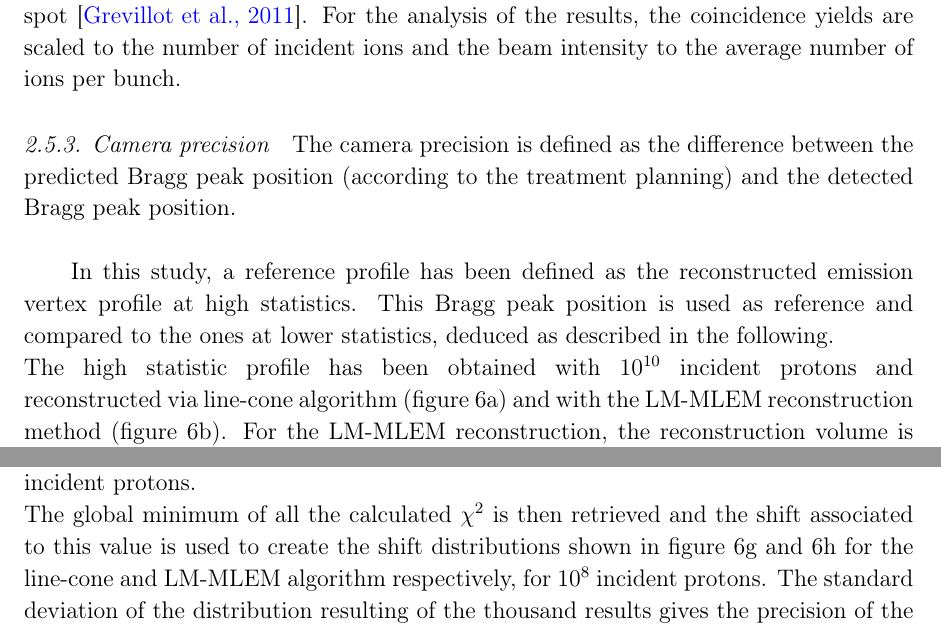
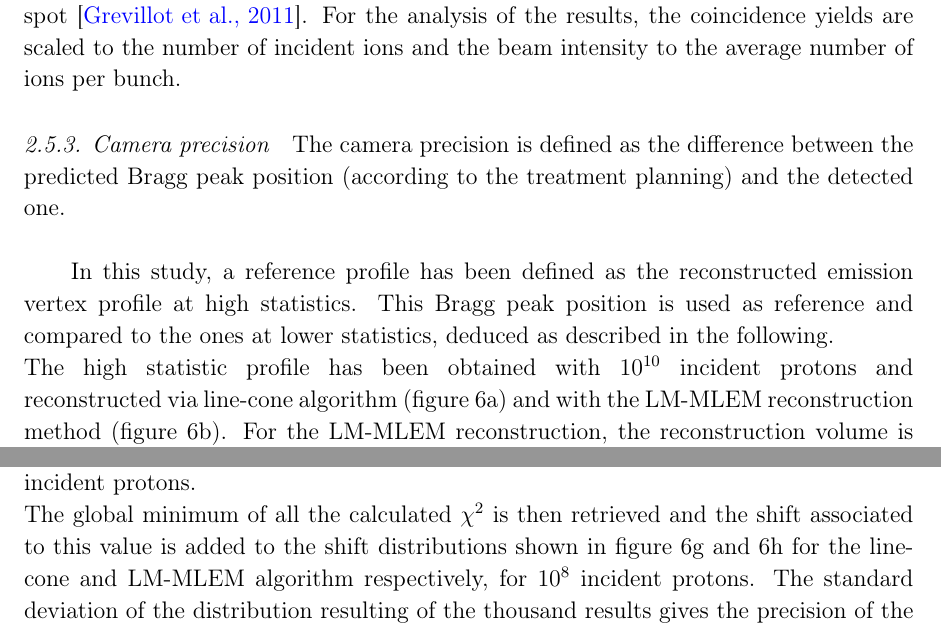
Before and after one commit to CCHV/CCHV, a LaTeX paper (CC_ClinicalApplication.tex, which reads MaterialMethods.tex): two parts of pages 16 and 17 of 29, joined at a grey line, cut so that both start at the same text. Compiled offline with pdfLaTeX.

Commit message:
minor changes after JL infos

```diff
--- a/MaterialMethods.tex
+++ b/MaterialMethods.tex
@@ -256,7 +256,7 @@ In the simulation, the beam intensity is modeled by an average number of particl
 \subsubsection{Camera precision}
 \label{MatMeth:precision}
 
-The camera precision is defined as the difference between the predicted Bragg peak position (according to the treatment planning) and the detected Bragg peak position.\\
+The camera precision is defined as the difference between the predicted Bragg peak position (according to the treatment planning) and the detected one.\\
 
 In this study, a reference profile has been defined as the reconstructed emission vertex profile at high statistics. This Bragg peak position is used as reference and compared to the ones at lower statistics, deduced as described in the following.\\
 The high statistic profile has been obtained with $\mathrm{10^{10}}$ incident protons and reconstructed via line-cone algorithm~(figure~\ref{fig:fig_Results_Estimation_Camera_Profil_highStat_CC_simulation_Hadronth_LineCone}) and with the LM-MLEM reconstruction method~(figure~\ref{fig:fig_Results_Estimation_Camera_Profil_highStat_CC_simulation_Hadronth_MLEM}). For the LM-MLEM reconstruction, the reconstruction volume is set to 20$\times$40$\times$1~cm$^3$ around the Bragg peak expected position, with a 100$\times$200$\times$5 voxel matrix. To be noticed that the two reconstruction methods produce different results: the line-cone method is based on the beam direction information, so that it naturally returns a mono-dimensional image as result, while the LM-MLEM method is able to reconstruct the prompt-gamma emission distribution in three dimensions. A mono-dimensional projection along the beam direction is used for the falloff identification and for a direct comparison o the line-cone method.\\
@@ -271,7 +271,7 @@ For each chosen statistics, 1000 data subsets are generated and a custom minimiz
 
 where $y_{\mathrm{sample}}$ is the number of coincidences for the low statistics profile, $y_{\mathrm{NURBS}}$ is the number of coincidences for the reference profile NURBS (scaled at the same low statistic) and i the step number. Several minimization algorithms are available, but in order to avoid artifacts at low statistic, a robust custom defined approach has been preferred.\newline
 Figures~\ref{fig:fig_Results_Chi2_Distribution_Variation_CC_simulation_Hadronth_LC} and~\ref{fig:fig_Results_Chi2_Distribution_Variation_CC_simulation_Hadronth_MLEM} show the distribution of $\chi^2$ calculated for a low statistic profile at $10^8$ incident protons.\newline
-The global minimum of all the calculated $\chi^2$ is then retrieved and the shift associated to this value is used to create the shift distributions shown in figure~\ref{fig:fig_Results_Precision_Distribution_Variation_CC_simulation_Hadronth_LC} and~\ref{fig:fig_Results_Precision_Distribution_Variation_CC_simulation_Hadronth_MLEM} for the line-cone and LM-MLEM algorithm respectively, for $10^8$ incident protons. The standard deviation of the distribution resulting of the thousand results gives the precision of the camera for a given number of incident protons.
+The global minimum of all the calculated $\chi^2$ is then retrieved and the shift associated to this value is added to the shift distributions shown in figure~\ref{fig:fig_Results_Precision_Distribution_Variation_CC_simulation_Hadronth_LC} and~\ref{fig:fig_Results_Precision_Distribution_Variation_CC_simulation_Hadronth_MLEM} for the line-cone and LM-MLEM algorithm respectively, for $10^8$ incident protons. The standard deviation of the distribution resulting of the thousand results gives the precision of the camera for a given number of incident protons.
 
 
 \begin{figure}
```
Also changed, not shown: CC_ClinicalApplication.pdf, 1 other file.
